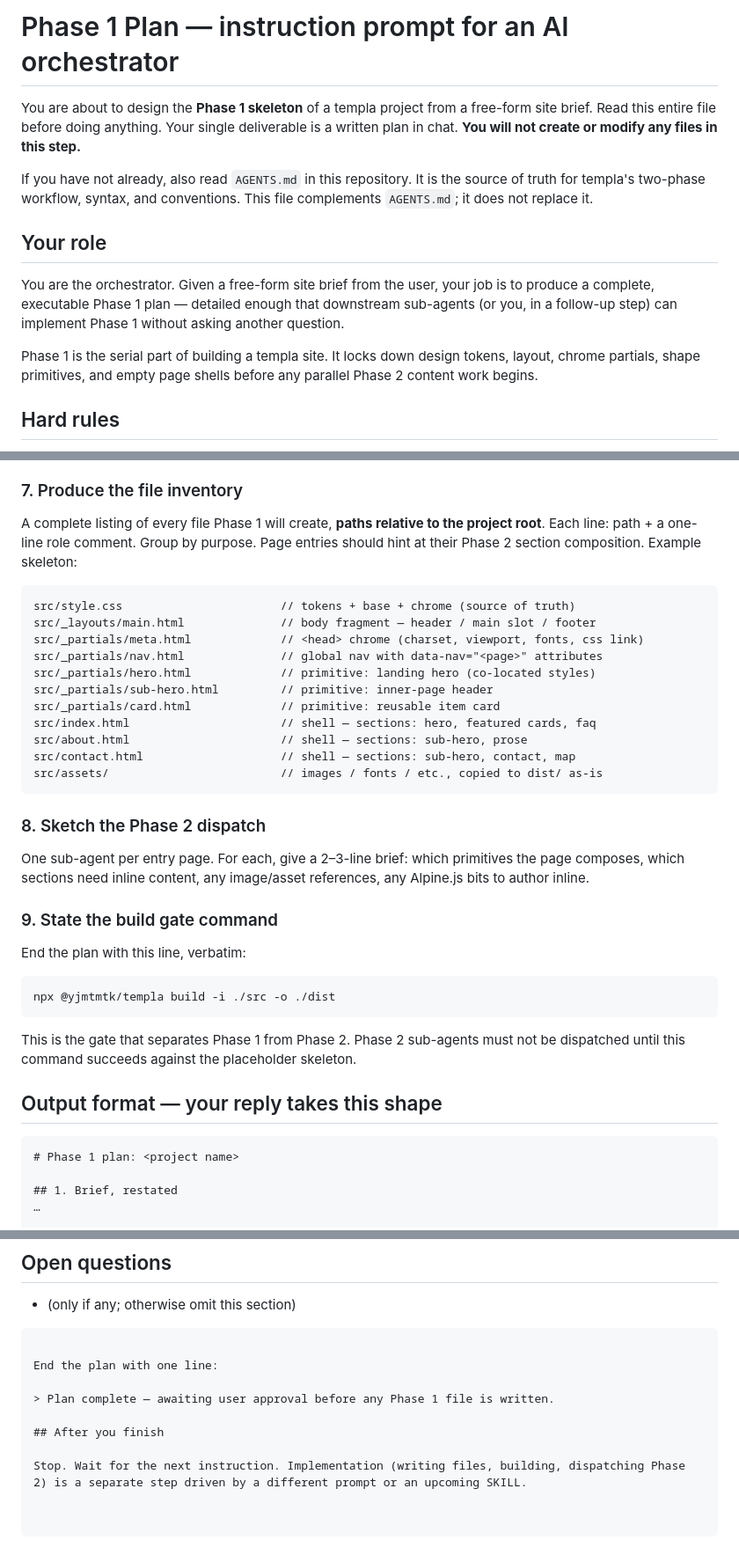
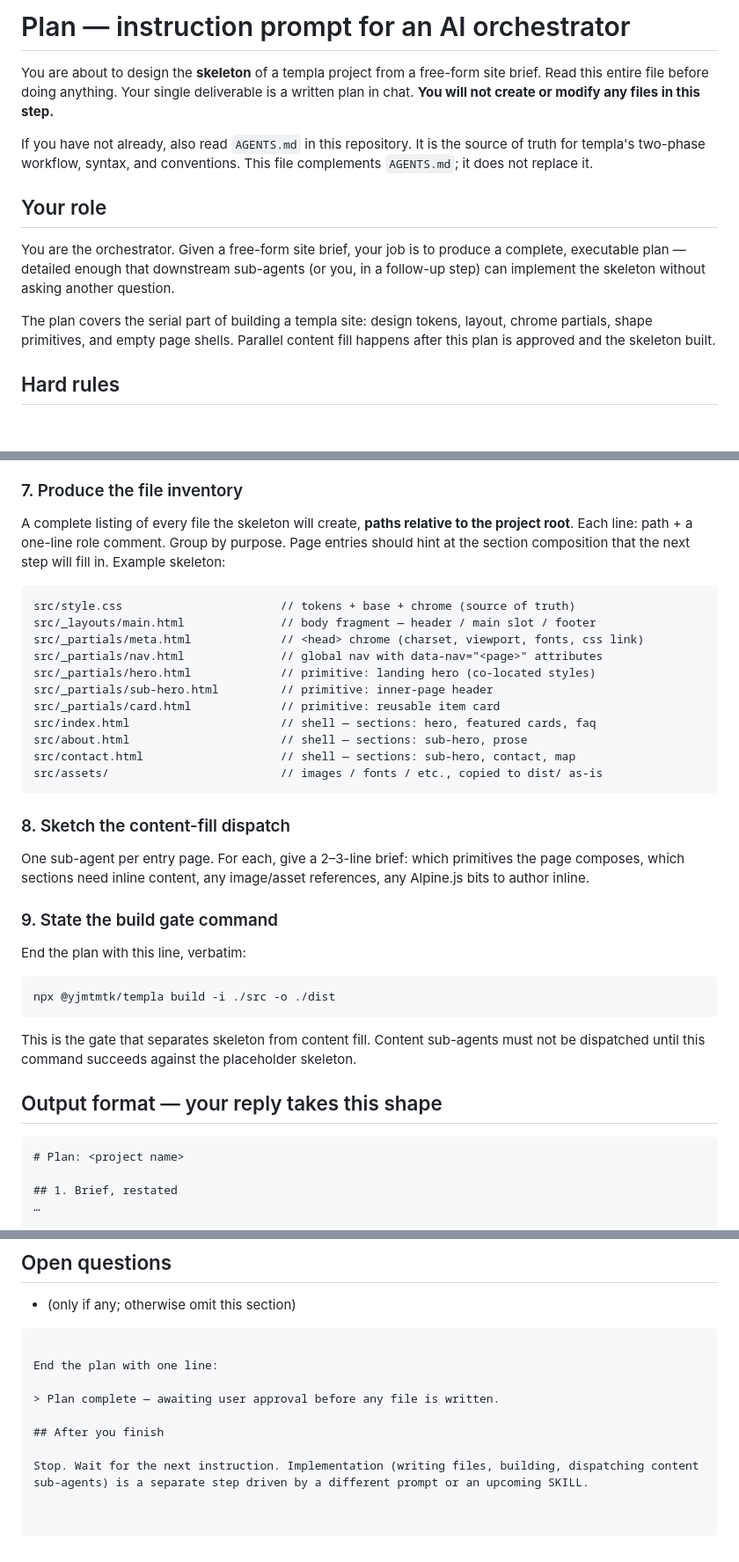
Before and after one commit to yjmtmtk/templa-js, a Markdown page: docs/plan.md, 3 parts joined by grey strips. Shown at 88% size. Rendered like a GitHub page; blank space fills up the shorter version.

Commit message:
Rename phase1-plan.md → plan.md; drop phase numbering throughout
Numbering was redundant — there's only one plan file, and the doc
itself defines what it covers. References to 'Phase 2' as a label for
the next step replaced with descriptive terms ('content fill', 'content
sub-agent'). The two-phase concept still lives in AGENTS.md.

- File: docs/phase1-plan.md → docs/plan.md
- H1: 'Phase 1 Plan — instruction prompt' → 'Plan — instruction prompt'
- Output template H1: '# Phase 1 plan:' → '# Plan:'
- Inline references rephrased without numbering

````diff
--- a/docs/phase1-plan.md
+++ b/docs/plan.md
@@ -1,14 +1,14 @@
-# Phase 1 Plan — instruction prompt for an AI orchestrator
+# Plan — instruction prompt for an AI orchestrator
 
-You are about to design the **Phase 1 skeleton** of a templa project from a free-form site brief. Read this entire file before doing anything. Your single deliverable is a written plan in chat. **You will not create or modify any files in this step.**
+You are about to design the **skeleton** of a templa project from a free-form site brief. Read this entire file before doing anything. Your single deliverable is a written plan in chat. **You will not create or modify any files in this step.**
 
 If you have not already, also read `AGENTS.md` in this repository. It is the source of truth for templa's two-phase workflow, syntax, and conventions. This file complements `AGENTS.md`; it does not replace it.
 
 ## Your role
 
-You are the orchestrator. Given a free-form site brief from the user, your job is to produce a complete, executable Phase 1 plan — detailed enough that downstream sub-agents (or you, in a follow-up step) can implement Phase 1 without asking another question.
+You are the orchestrator. Given a free-form site brief, your job is to produce a complete, executable plan — detailed enough that downstream sub-agents (or you, in a follow-up step) can implement the skeleton without asking another question.
 
-Phase 1 is the serial part of building a templa site. It locks down design tokens, layout, chrome partials, shape primitives, and empty page shells before any parallel Phase 2 content work begins.
+The plan covers the serial part of building a templa site: design tokens, layout, chrome partials, shape primitives, and empty page shells. Parallel content fill happens after this plan is approved and the skeleton built.
 
 ## Hard rules
 
@@ -137,7 +137,7 @@ If the brief was vague on aesthetics, infer from the project type and brand vibe
 
 ### 7. Produce the file inventory
 
-A complete listing of every file Phase 1 will create, **paths relative to the project root**. Each line: path + a one-line role comment. Group by purpose. Page entries should hint at their Phase 2 section composition. Example skeleton:
+A complete listing of every file the skeleton will create, **paths relative to the project root**. Each line: path + a one-line role comment. Group by purpose. Page entries should hint at the section composition that the next step will fill in. Example skeleton:
 
 ```text
 src/style.css                       // tokens + base + chrome (source of truth)
@@ -153,7 +153,7 @@ src/contact.html                    // shell — sections: sub-hero, contact, ma
 src/assets/                         // images / fonts / etc., copied to dist/ as-is
 ```
 
-### 8. Sketch the Phase 2 dispatch
+### 8. Sketch the content-fill dispatch
 
 One sub-agent per entry page. For each, give a 2–3-line brief: which primitives the page composes, which sections need inline content, any image/asset references, any Alpine.js bits to author inline.
 
@@ -165,12 +165,12 @@ End the plan with this line, verbatim:
 npx @yjmtmtk/templa build -i ./src -o ./dist
 ```
 
-This is the gate that separates Phase 1 from Phase 2. Phase 2 sub-agents must not be dispatched until this command succeeds against the placeholder skeleton.
+This is the gate that separates skeleton from content fill. Content sub-agents must not be dispatched until this command succeeds against the placeholder skeleton.
 
 ## Output format — your reply takes this shape
 
 ```markdown
-# Phase 1 plan: <project name>
+# Plan: <project name>
 
 ## 1. Brief, restated
 …
@@ -258,8 +258,8 @@ npx @yjmtmtk/templa build -i ./src -o ./dist
 
 End the plan with one line:
 
-> Plan complete — awaiting user approval before any Phase 1 file is written.
+> Plan complete — awaiting user approval before any file is written.
 
 ## After you finish
 
-Stop. Wait for the next instruction. Implementation (writing files, building, dispatching Phase 2) is a separate step driven by a different prompt or an upcoming SKILL.
+Stop. Wait for the next instruction. Implementation (writing files, building, dispatching content sub-agents) is a separate step driven by a different prompt or an upcoming SKILL.
````
Also changed, not shown: other parts of docs/plan.md (+2 -2 lines).
